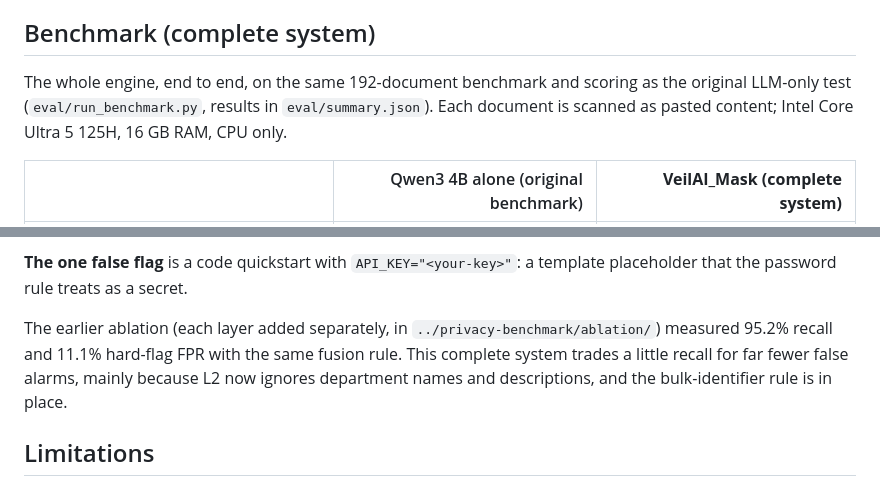
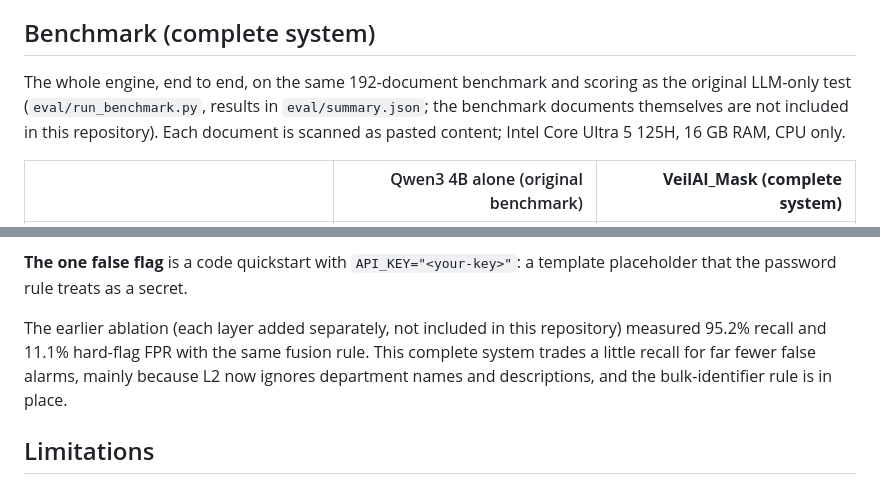
Before and after one commit to MOKSHSoni/VeilAI_Mask, a Markdown page: README.md, 2 parts joined by grey strips. Drawn GitHub-style.

```diff
--- a/README.md
+++ b/README.md
@@ -93,7 +93,7 @@ Policy, thresholds and the necessity matrix are in `veilai_mask/config.py`.
 
 ## Benchmark (complete system)
 
-The whole engine, end to end, on the same 192-document benchmark and scoring as the original LLM-only test (`eval/run_benchmark.py`, results in `eval/summary.json`). Each document is scanned as pasted content; Intel Core Ultra 5 125H, 16 GB RAM, CPU only.
+The whole engine, end to end, on the same 192-document benchmark and scoring as the original LLM-only test (`eval/run_benchmark.py`, results in `eval/summary.json`; the benchmark documents themselves are not included in this repository). Each document is scanned as pasted content; Intel Core Ultra 5 125H, 16 GB RAM, CPU only.
 
 | | Qwen3 4B alone (original benchmark) | **VeilAI_Mask (complete system)** |
 |---|---:|---:|
@@ -112,7 +112,7 @@ By group (sensitive documents caught): business 100%, customer 100%, financial 1
 
 **The one false flag** is a code quickstart with `API_KEY="<your-key>"`: a template placeholder that the password rule treats as a secret.
 
-The earlier ablation (each layer added separately, in `../privacy-benchmark/ablation/`) measured 95.2% recall and 11.1% hard-flag FPR with the same fusion rule. This complete system trades a little recall for far fewer false alarms, mainly because L2 now ignores department names and descriptions, and the bulk-identifier rule is in place.
+The earlier ablation (each layer added separately, not included in this repository) measured 95.2% recall and 11.1% hard-flag FPR with the same fusion rule. This complete system trades a little recall for far fewer false alarms, mainly because L2 now ignores department names and descriptions, and the bulk-identifier rule is in place.
 
 ## Limitations
 
```
Also changed, not shown: other parts of README.md (+1 -1 lines).
